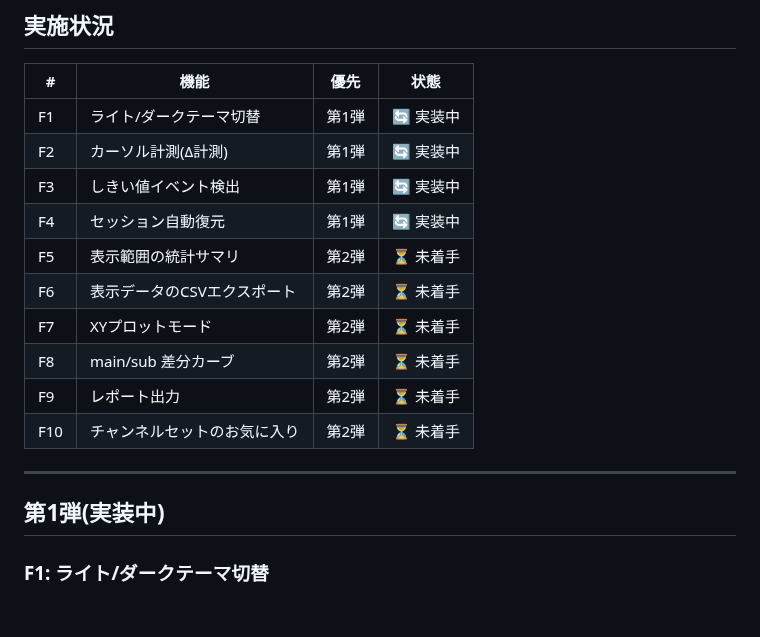
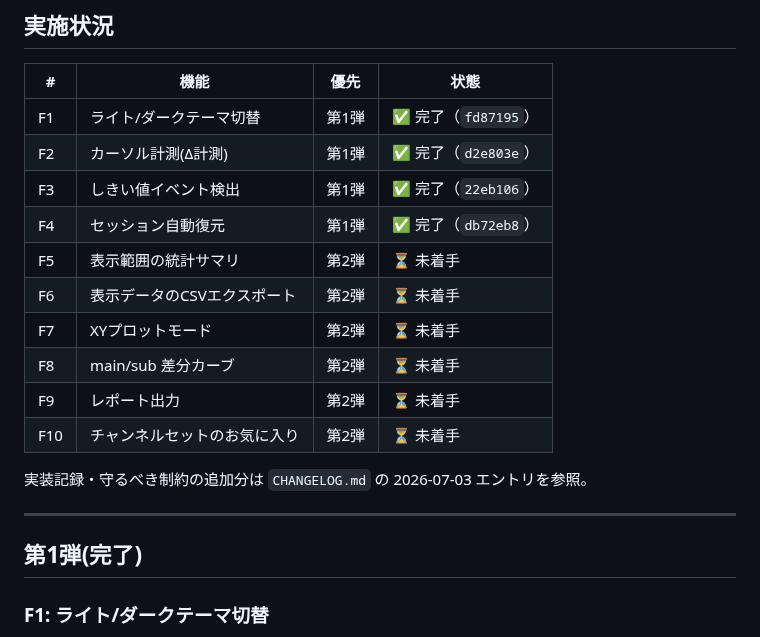
Before and after one commit to kemgoro-cpu/-antigravity, a Markdown page: csv_viewer/FEATURE_BACKLOG.md, the part around the change. Drawn GitHub-style; blank space fills up the shorter version.

```diff
--- a/csv_viewer/FEATURE_BACKLOG.md
+++ b/csv_viewer/FEATURE_BACKLOG.md
@@ -12,10 +12,10 @@
 
 | # | 機能 | 優先 | 状態 |
 |---|------|------|------|
-| F1 | ライト/ダークテーマ切替 | 第1弾 | 🔄 実装中 |
-| F2 | カーソル計測(Δ計測) | 第1弾 | 🔄 実装中 |
-| F3 | しきい値イベント検出 | 第1弾 | 🔄 実装中 |
-| F4 | セッション自動復元 | 第1弾 | 🔄 実装中 |
+| F1 | ライト/ダークテーマ切替 | 第1弾 | ✅ 完了（`fd87195`） |
+| F2 | カーソル計測(Δ計測) | 第1弾 | ✅ 完了（`d2e803e`） |
+| F3 | しきい値イベント検出 | 第1弾 | ✅ 完了（`22eb106`） |
+| F4 | セッション自動復元 | 第1弾 | ✅ 完了（`db72eb8`） |
 | F5 | 表示範囲の統計サマリ | 第2弾 | ⏳ 未着手 |
 | F6 | 表示データのCSVエクスポート | 第2弾 | ⏳ 未着手 |
 | F7 | XYプロットモード | 第2弾 | ⏳ 未着手 |
@@ -23,9 +23,11 @@
 | F9 | レポート出力 | 第2弾 | ⏳ 未着手 |
 | F10 | チャンネルセットのお気に入り | 第2弾 | ⏳ 未着手 |
 
+実装記録・守るべき制約の追加分は `CHANGELOG.md` の 2026-07-03 エントリを参照。
+
 ---
 
-## 第1弾(実装中)
+## 第1弾(完了)
 
 ### F1: ライト/ダークテーマ切替
 - **価値**: 印刷・資料貼り付け・明るい環境での閲覧。現状はダーク固定。
```
Also changed, not shown: csv_viewer/CHANGELOG.md (+48 -0 lines), csv_viewer/README.md (+6 -0 lines).
